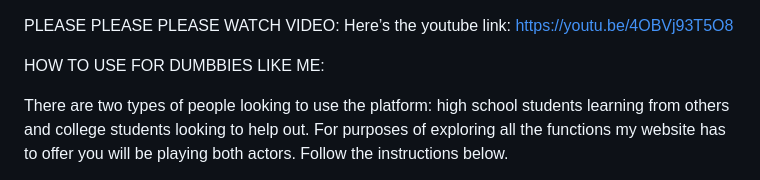
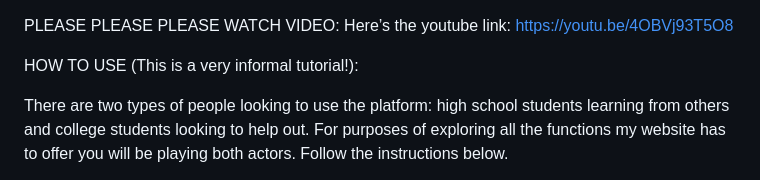
Before and after one commit to jgillion-cloud/mentorship_platform, a Markdown page: mentorship_platform/README.md, the part around the change. Rendered like a GitHub page.

Commit message:
Revise tutorial section in README
Updated the README to improve clarity and formality of the tutorial section.

```diff
--- a/mentorship_platform/README.md
+++ b/mentorship_platform/README.md
@@ -1,7 +1,7 @@
 PLEASE PLEASE PLEASE WATCH VIDEO:
 Here’s the youtube link: https://youtu.be/4OBVj93T5O8
 
-HOW TO USE FOR DUMBBIES LIKE ME:
+HOW TO USE (This is a very informal tutorial!):
 
 There are two types of people looking to use the platform: high school students learning from others and college students looking to help out. For purposes of exploring all the functions my website has to offer you will be playing both actors. Follow the instructions below.
 
```
